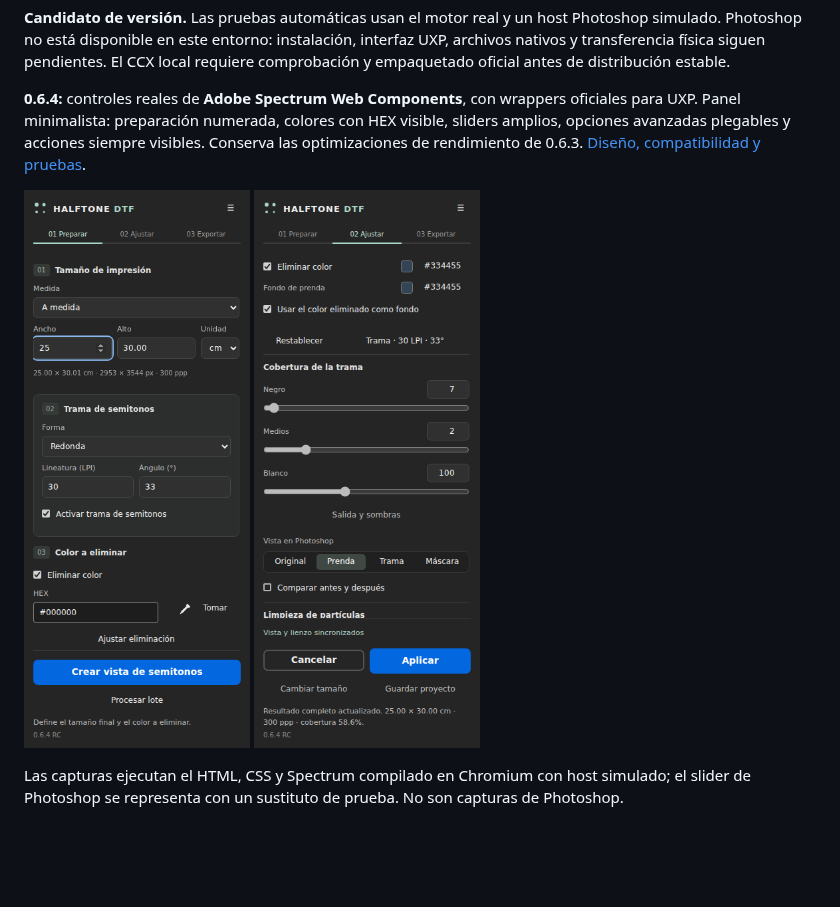
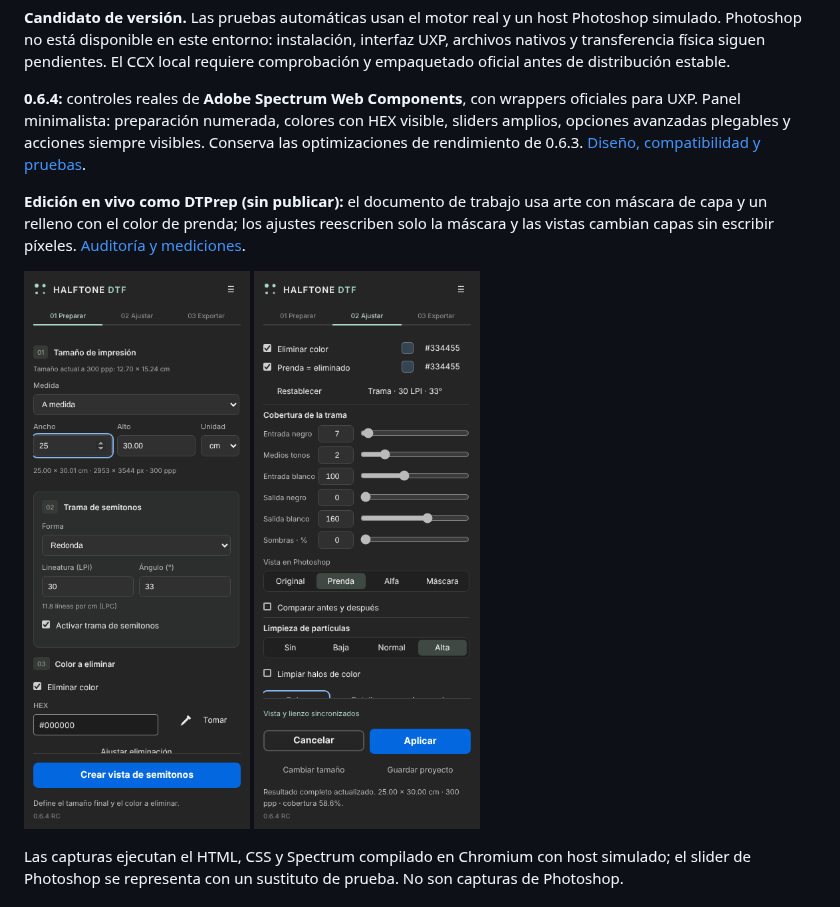
Before and after one commit to eguiajosue/halftone-dtf-ps, a Markdown page: README.md, the part around the change. Drawn GitHub-style; pictures changed too: docs/UI-AJUSTAR-0.6.4.png, docs/UI-PREPARAR-0.6.4.png; blank space fills up the shorter version.

```diff
--- a/README.md
+++ b/README.md
@@ -5,6 +5,8 @@ Panel en español para preparar arte de color con huecos transparentes para DTF.
 **Candidato de versión.** Las pruebas automáticas usan el motor real y un host Photoshop simulado. Photoshop no está disponible en este entorno: instalación, interfaz UXP, archivos nativos y transferencia física siguen pendientes. El CCX local requiere comprobación y empaquetado oficial antes de distribución estable.
 
 **0.6.4:** controles reales de **Adobe Spectrum Web Components**, con wrappers oficiales para UXP. Panel minimalista: preparación numerada, colores con HEX visible, sliders amplios, opciones avanzadas plegables y acciones siempre visibles. Conserva las optimizaciones de rendimiento de 0.6.3. [Diseño, compatibilidad y pruebas](docs/INTERFAZ-SPECTRUM-0.6.4.md).
+
+**Edición en vivo como DTPrep (sin publicar):** el documento de trabajo usa arte con máscara de capa y un relleno con el color de prenda; los ajustes reescriben solo la máscara y las vistas cambian capas sin escribir píxeles. [Auditoría y mediciones](docs/AUDITORIA-DTPREP.md).
 
 ![Preparación](docs/UI-PREPARAR-0.6.4.png)
 ![Ajustes](docs/UI-AJUSTAR-0.6.4.png)
```
Also changed, not shown: CHANGELOG.md (+8 -0 lines), docs/AUDITORIA-DTPREP.md (added, +78 -0 lines), 11 other files.
